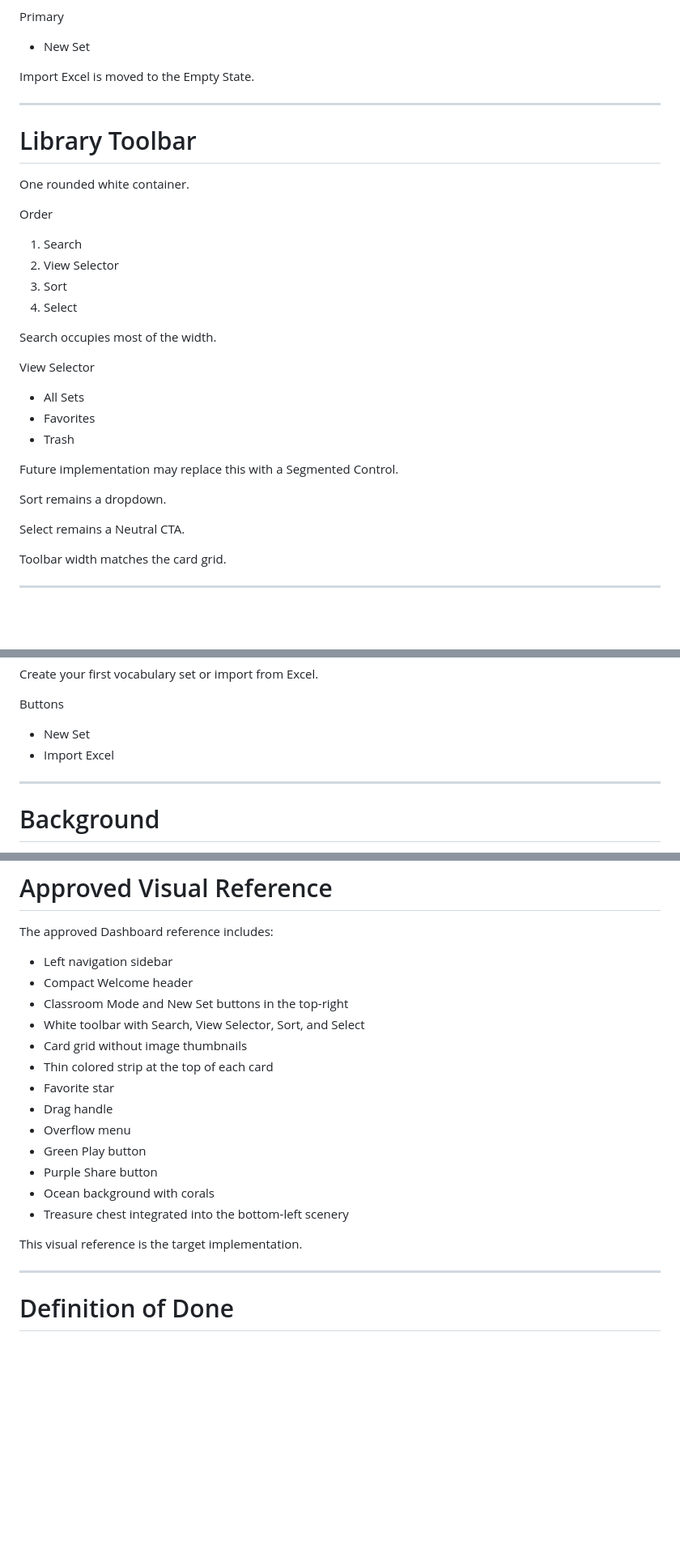
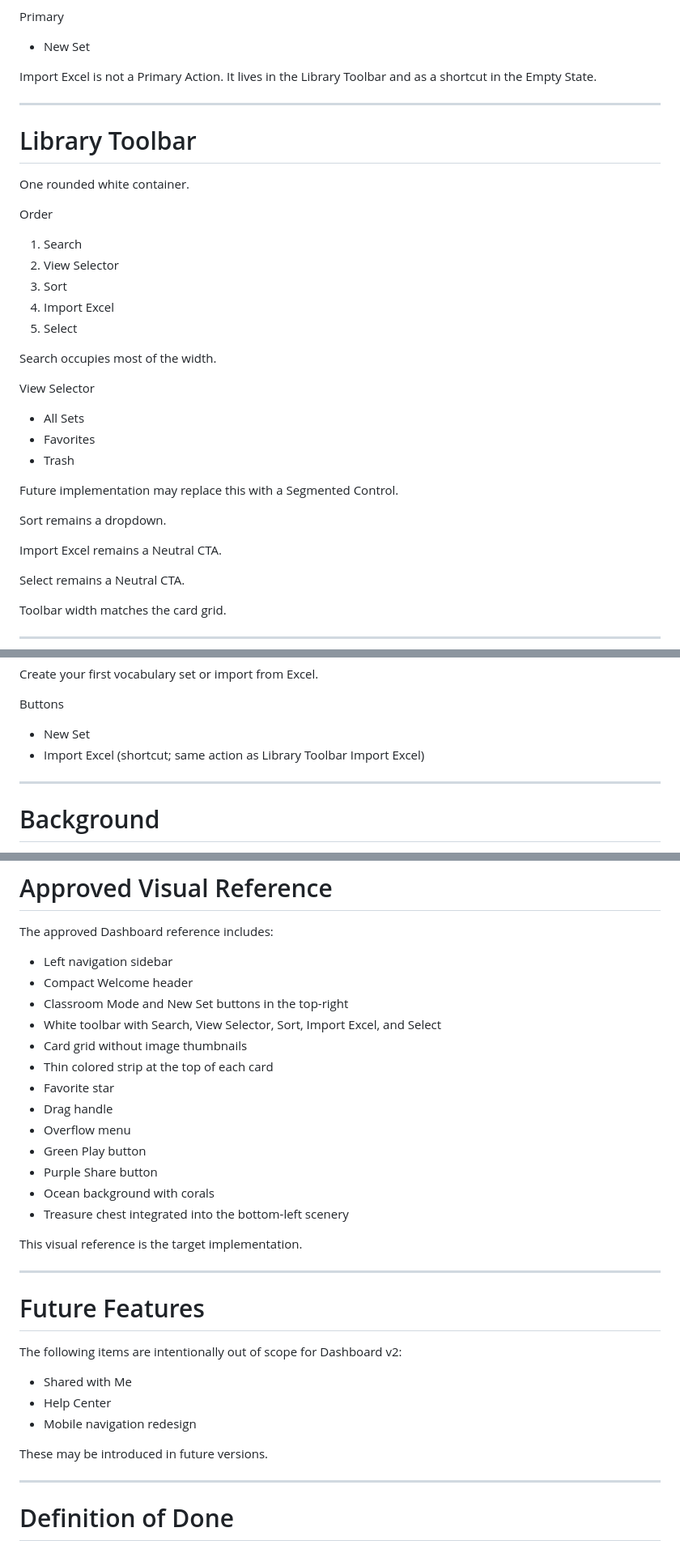
Before and after one commit to arinasavel97-afk/WordFish, a Markdown page: docs/Dashboard_v2.md, 3 parts joined by grey strips. Shown at 81% size. Drawn GitHub-style; blank space fills up the shorter version.

Commit message:
Revise Dashboard v2 spec after implementation review.
Move Import Excel to the library toolbar, simplify sidebar navigation, defer mobile responsive details, and document out-of-scope future features.

Co-authored-by: Cursor <cursoragent@cursor.com>

```diff
--- a/docs/Dashboard_v2.md
+++ b/docs/Dashboard_v2.md
@@ -122,7 +118,7 @@ Primary
 
 - New Set
 
-Import Excel is moved to the Empty State.
+Import Excel is not a Primary Action. It lives in the Library Toolbar and as a shortcut in the Empty State.
 
 ---
 
@@ -135,7 +131,8 @@ Order
 1. Search
 2. View Selector
 3. Sort
-4. Select
+4. Import Excel
+5. Select
 
 Search occupies most of the width.
 
@@ -148,6 +145,8 @@ View Selector
 Future implementation may replace this with a Segmented Control.
 
 Sort remains a dropdown.
+
+Import Excel remains a Neutral CTA.
 
 Select remains a Neutral CTA.
 
@@ -291,7 +290,7 @@ or import from Excel.
 Buttons
 
 - New Set
-- Import Excel
+- Import Excel (shortcut; same action as Library Toolbar Import Excel)
 
 ---
 
@@ -407,7 +402,7 @@ The approved Dashboard reference includes:
 - Left navigation sidebar
 - Compact Welcome header
 - Classroom Mode and New Set buttons in the top-right
-- White toolbar with Search, View Selector, Sort, and Select
+- White toolbar with Search, View Selector, Sort, Import Excel, and Select
 - Card grid without image thumbnails
 - Thin colored strip at the top of each card
 - Favorite star
@@ -419,6 +414,18 @@ The approved Dashboard reference includes:
 - Treasure chest integrated into the bottom-left scenery
 
 This visual reference is the target implementation.
+
+---
+
+# Future Features
+
+The following items are intentionally out of scope for Dashboard v2:
+
+- Shared with Me
+- Help Center
+- Mobile navigation redesign
+
+These may be introduced in future versions.
 
 ---
 
```
Also changed, not shown: other parts of docs/Dashboard_v2.md (+2 -10 lines).
